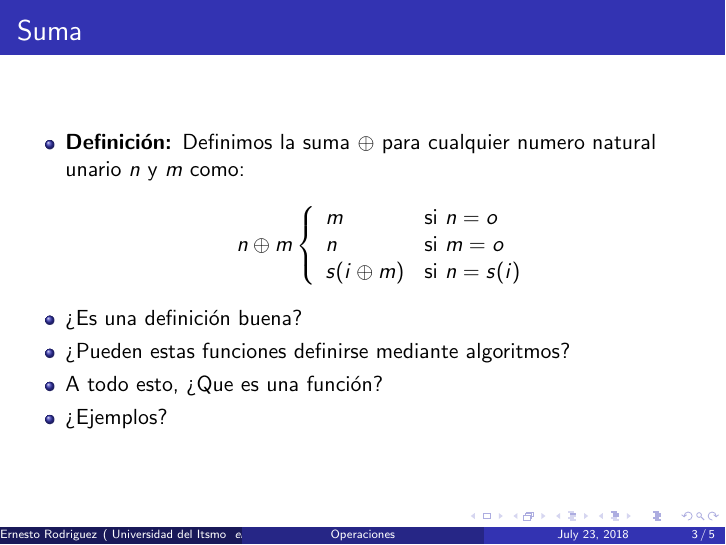
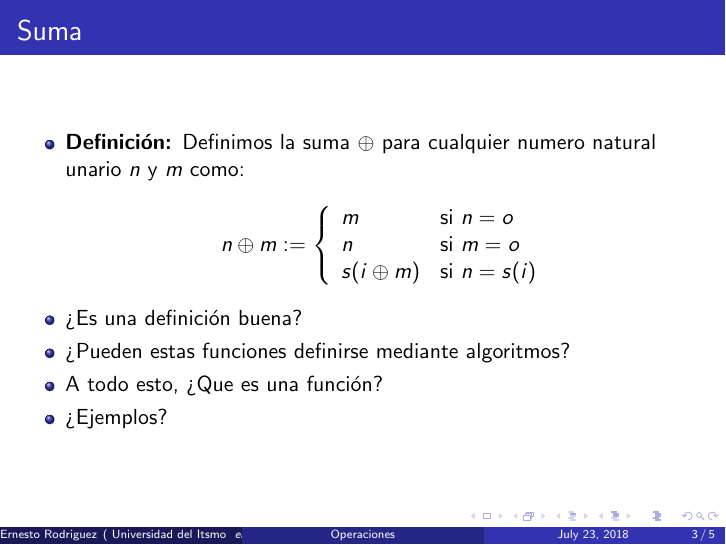
Before and after one commit to universidad-del-istmo/informatica-2018-2019, LaTeX slides (clases/semana 3/presentaciones/Operaciones.tex): page 3 of 5. Compiled offline with pdfLaTeX.

Commit message:
Correcion de adicion

```diff
--- a/clases/semana 3/presentaciones/Operaciones.tex
+++ b/clases/semana 3/presentaciones/Operaciones.tex
@@ -47,7 +47,7 @@
     \item{{\bf Definici\'on: }Definimos la suma $\oplus$ para cualquier numero
     natural unario $n$ y $m$ como:
     \[
-        n\oplus m \left\{
+        n\oplus m := \left\{
         \begin{array}{l l}
             m & \mbox{si } n=o \\
             n & \mbox{si } m=o \\
```
Also changed, not shown: clases/semana 3/presentaciones/Operaciones.pdf.
